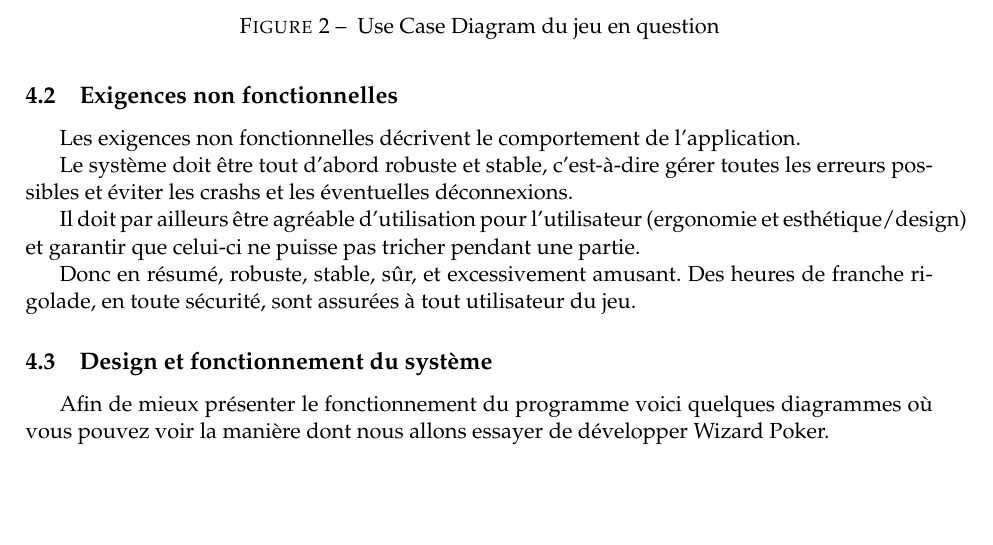
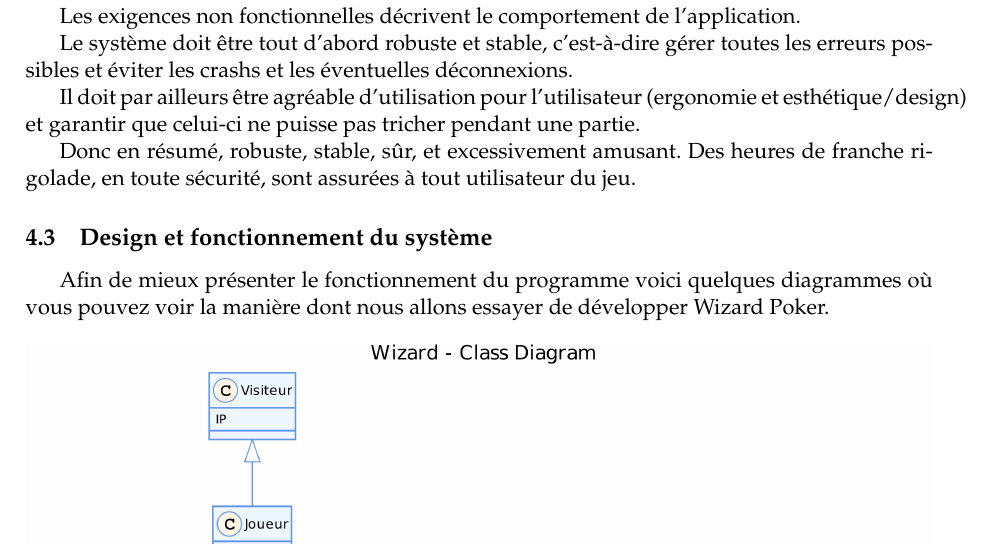
Before and after one commit to elishadrion/tetris, a LaTeX document (tex_files/srd.tex): part of page 8 of 12 before the commit and part of page 8 of 11 after it, cut at the place of the change, the shorter picture padded with empty space. Compiled offline with pdfLaTeX.

Commit message:
Update srd.tex

```diff
--- a/tex_files/srd.tex
+++ b/tex_files/srd.tex
@@ -356,13 +356,6 @@ Afin de mieux présenter le fonctionnement du programme voici quelques
 diagrammes où vous pouvez voir la manière dont nous allons essayer de
 développer Wizard Poker.
 
-% Peut être le supprimer vu qu'il est déjà  plus haut
-\begin{figure}
-  \centering
-  \includegraphics[width=1\textwidth]{../uml_files/UseCaseDiagram.png}
-  \caption{\label{fig:usecase} Use Case Diagram du jeu en question}
-\end{figure}
-
 \begin{figure}[ht]
   \centering
   \includegraphics[width=1\textwidth]{../uml_files/ClassDiagram.png}
```
